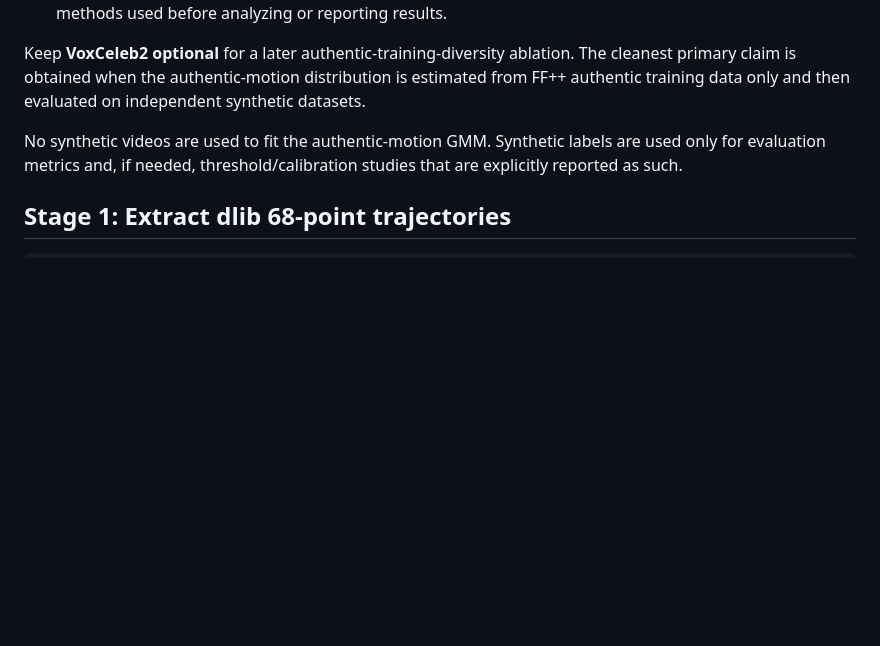
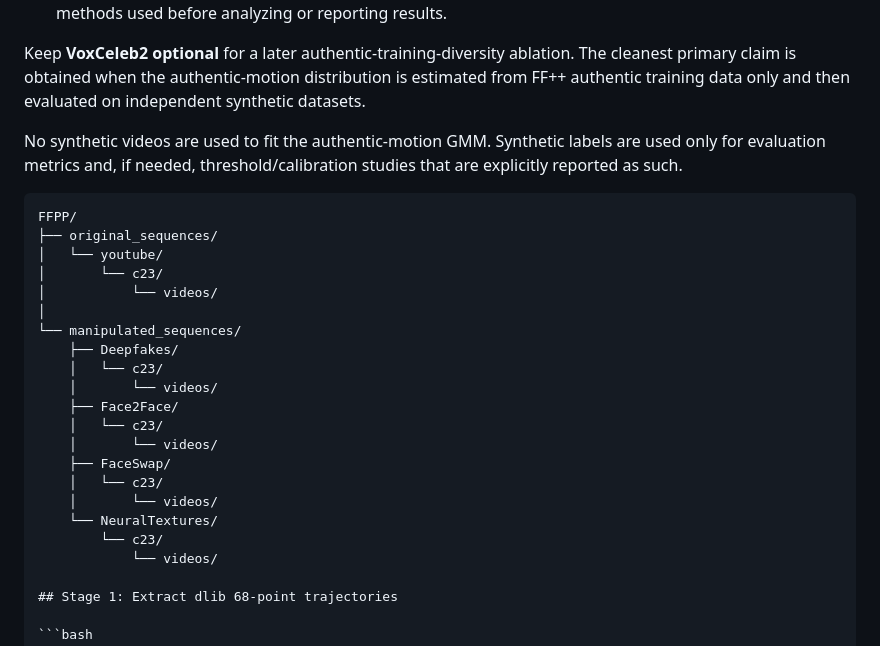
Before and after one commit to sohomd/BFOM, a Markdown page: README.md, the part around the change. Drawn GitHub-style; blank space fills up the shorter version.

````diff
--- a/README.md
+++ b/README.md
@@ -18,6 +18,27 @@ Use three datasets for the main experiment:
 Keep **VoxCeleb2 optional** for a later authentic-training-diversity ablation. The cleanest primary claim is obtained when the authentic-motion distribution is estimated from FF++ authentic training data only and then evaluated on independent synthetic datasets.
 
 No synthetic videos are used to fit the authentic-motion GMM. Synthetic labels are used only for evaluation metrics and, if needed, threshold/calibration studies that are explicitly reported as such.
+
+```text
+FFPP/
+├── original_sequences/
+│   └── youtube/
+│       └── c23/
+│           └── videos/
+│
+└── manipulated_sequences/
+    ├── Deepfakes/
+    │   └── c23/
+    │       └── videos/
+    ├── Face2Face/
+    │   └── c23/
+    │       └── videos/
+    ├── FaceSwap/
+    │   └── c23/
+    │       └── videos/
+    └── NeuralTextures/
+        └── c23/
+            └── videos/
 
 ## Stage 1: Extract dlib 68-point trajectories
 
````
